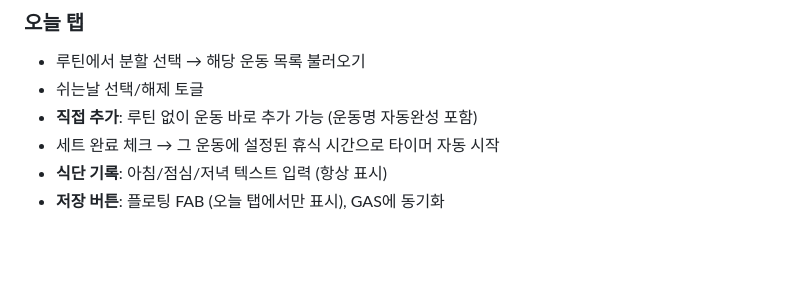
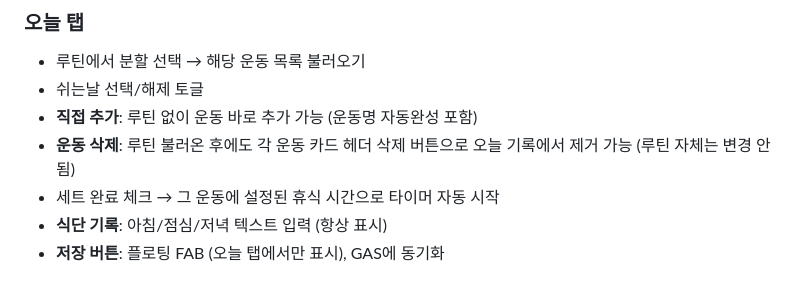
Before and after one commit to yeddy-525/workout-log, a Markdown page: CLAUDE.md, the part around the change. Rendered like a GitHub page; blank space fills up the shorter version.

Commit message:
docs: CLAUDE.md 운동 삭제 기능 추가

```diff
--- a/CLAUDE.md
+++ b/CLAUDE.md
@@ -46,6 +46,7 @@
 - 루틴에서 분할 선택 → 해당 운동 목록 불러오기
 - 쉬는날 선택/해제 토글
 - **직접 추가**: 루틴 없이 운동 바로 추가 가능 (운동명 자동완성 포함)
+- **운동 삭제**: 루틴 불러온 후에도 각 운동 카드 헤더 삭제 버튼으로 오늘 기록에서 제거 가능 (루틴 자체는 변경 안 됨)
 - 세트 완료 체크 → 그 운동에 설정된 휴식 시간으로 타이머 자동 시작
 - **식단 기록**: 아침/점심/저녁 텍스트 입력 (항상 표시)
 - **저장 버튼**: 플로팅 FAB (오늘 탭에서만 표시), GAS에 동기화
```
